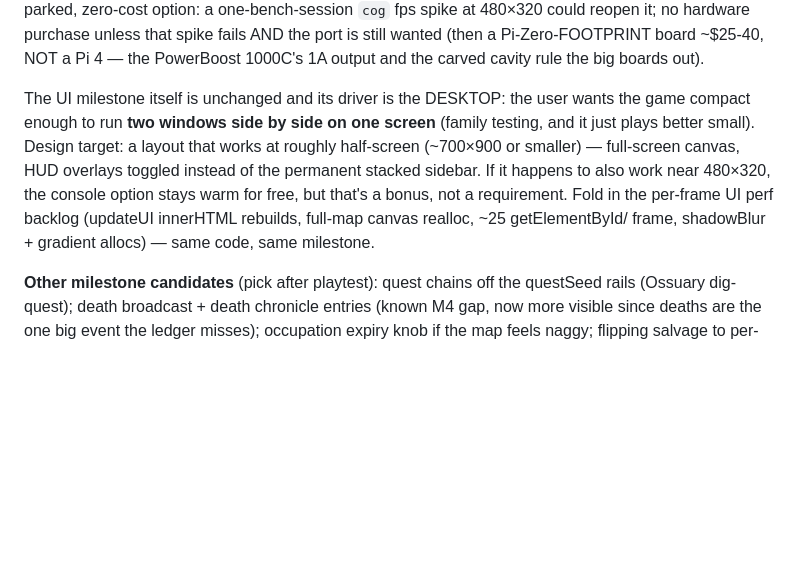
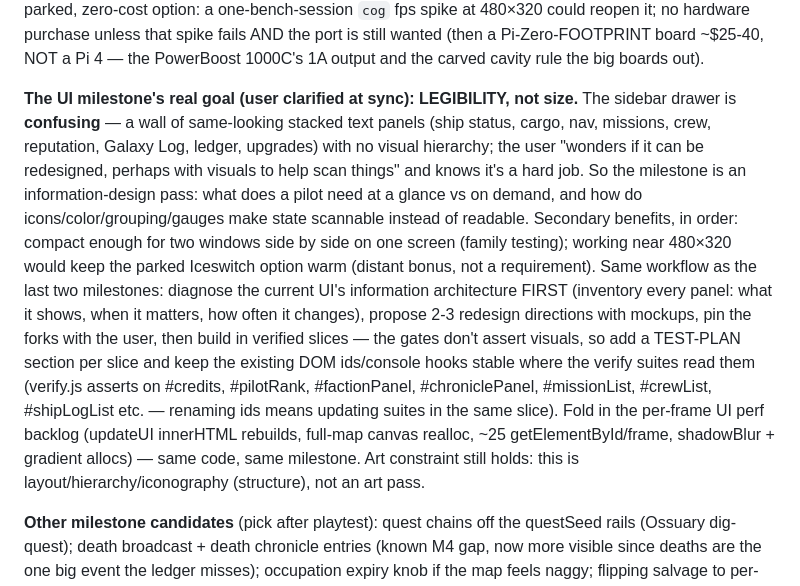
Before and after one commit to donkrumpos/space_traders, a Markdown page: NEXT-SESSION.md, the part around the change. Rendered like a GitHub page; blank space fills up the shorter version.

Commit message:
Sync: UI milestone reframed — legibility first (confusing sidebar → scannable visuals), size secondary
Co-Authored-By: Claude Fable 5 <noreply@anthropic.com>
Claude-Session: https://claude.ai/code/session_01JCcYGX8jRJoS2bPbEBD1BH

```diff
--- a/NEXT-SESSION.md
+++ b/NEXT-SESSION.md
@@ -41,15 +41,29 @@ purchase unless that spike fails AND the port is still wanted (then a
 Pi-Zero-FOOTPRINT board ~$25-40, NOT a Pi 4 — the PowerBoost 1000C's 1A
 output and the carved cavity rule the big boards out).
 
-The UI milestone itself is unchanged and its driver is the DESKTOP: the user
-wants the game compact enough to run **two windows side by side on one
-screen** (family testing, and it just plays better small). Design target: a
-layout that works at roughly half-screen (~700×900 or smaller) — full-screen
-canvas, HUD overlays toggled instead of the permanent stacked sidebar. If it
-happens to also work near 480×320, the console option stays warm for free,
-but that's a bonus, not a requirement. Fold in the per-frame UI perf backlog
-(updateUI innerHTML rebuilds, full-map canvas realloc, ~25 getElementById/
-frame, shadowBlur + gradient allocs) — same code, same milestone.
+**The UI milestone's real goal (user clarified at sync): LEGIBILITY, not
+size.** The sidebar drawer is **confusing** — a wall of same-looking stacked
+text panels (ship status, cargo, nav, missions, crew, reputation, Galaxy Log,
+ledger, upgrades) with no visual hierarchy; the user "wonders if it can be
+redesigned, perhaps with visuals to help scan things" and knows it's a hard
+job. So the milestone is an information-design pass: what does a pilot need
+at a glance vs on demand, and how do icons/color/grouping/gauges make state
+scannable instead of readable. Secondary benefits, in order: compact enough
+for two windows side by side on one screen (family testing); working near
+480×320 would keep the parked Iceswitch option warm (distant bonus, not a
+requirement). Same workflow as the last two milestones: diagnose the current
+UI's information architecture FIRST (inventory every panel: what it shows,
+when it matters, how often it changes), propose 2-3 redesign directions with
+mockups, pin the forks with the user, then build in verified slices — the
+gates don't assert visuals, so add a TEST-PLAN section per slice and keep the
+existing DOM ids/console hooks stable where the verify suites read them
+(verify.js asserts on #credits, #pilotRank, #factionPanel, #chroniclePanel,
+#missionList, #crewList, #shipLogList etc. — renaming ids means updating
+suites in the same slice). Fold in the per-frame UI perf backlog (updateUI
+innerHTML rebuilds, full-map canvas realloc, ~25 getElementById/frame,
+shadowBlur + gradient allocs) — same code, same milestone. Art constraint
+still holds: this is layout/hierarchy/iconography (structure), not an art
+pass.
 
 **Other milestone candidates** (pick after playtest): quest chains off the
 questSeed rails (Ossuary dig-quest); death broadcast + death chronicle
```
